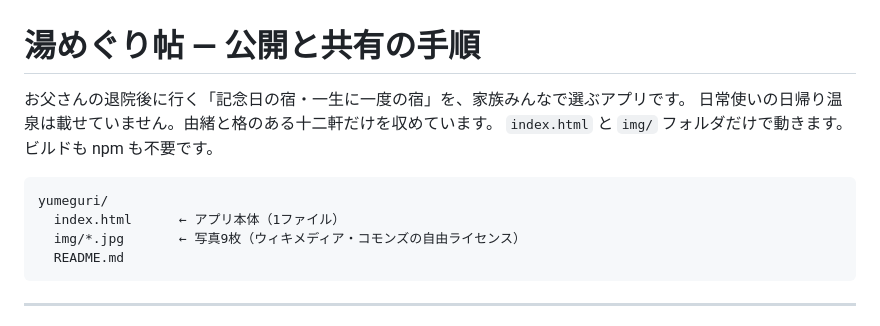
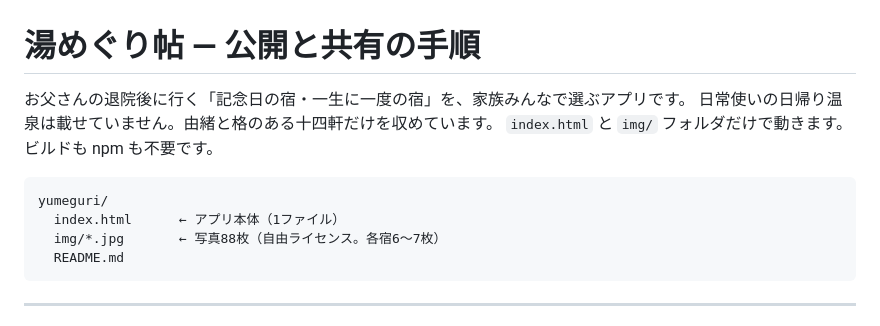
Before and after one commit to Toshi-Final-VictoryMaker/yumeguri, a Markdown page: README.md, the part around one of its changes. Rendered like a GitHub page.

````diff
--- a/README.md
+++ b/README.md
@@ -1,13 +1,13 @@
 # 湯めぐり帖 — 公開と共有の手順
 
 お父さんの退院後に行く「記念日の宿・一生に一度の宿」を、家族みんなで選ぶアプリです。
-日常使いの日帰り温泉は載せていません。由緒と格のある十二軒だけを収めています。
+日常使いの日帰り温泉は載せていません。由緒と格のある十四軒だけを収めています。
 `index.html` と `img/` フォルダだけで動きます。ビルドも npm も不要です。
 
 ```
 yumeguri/
   index.html      ← アプリ本体（1ファイル）
-  img/*.jpg       ← 写真9枚（ウィキメディア・コモンズの自由ライセンス）
+  img/*.jpg       ← 写真88枚（自由ライセンス。各宿6〜7枚）
   README.md
 ```
 
````
Also changed, not shown: other parts of README.md (+41 -33 lines).
